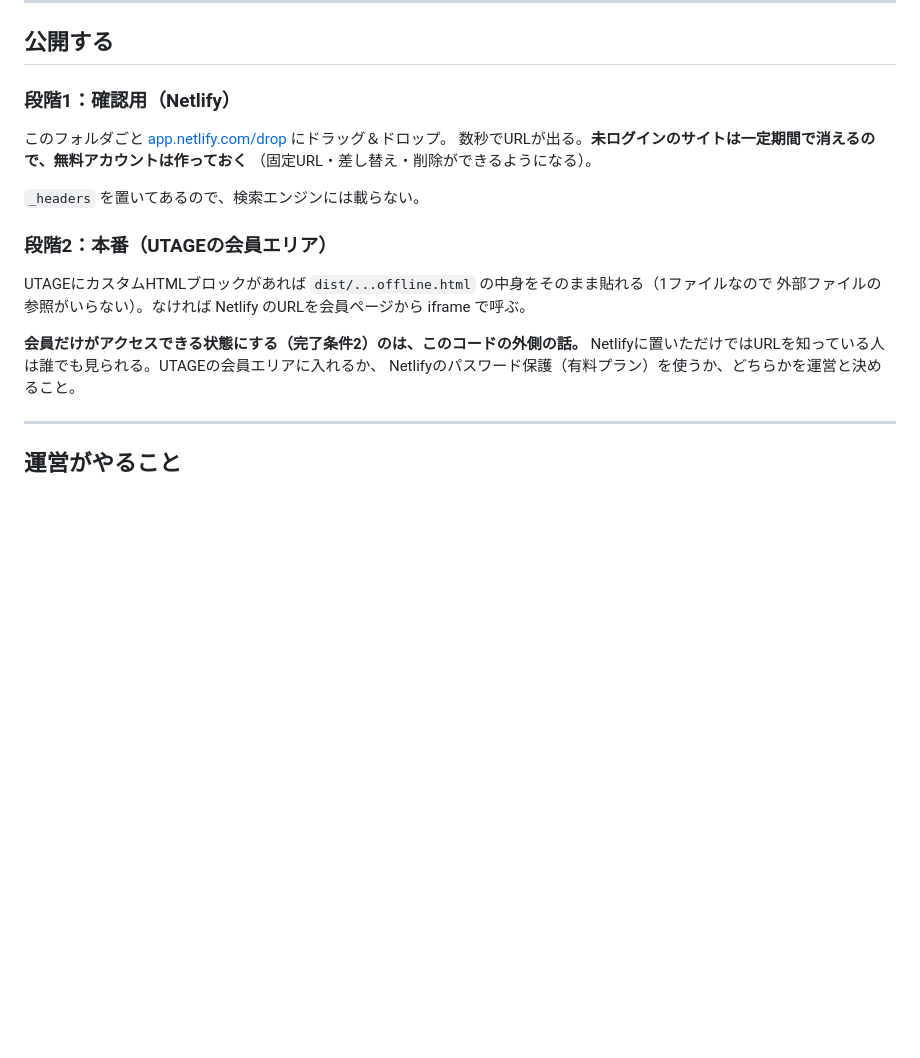
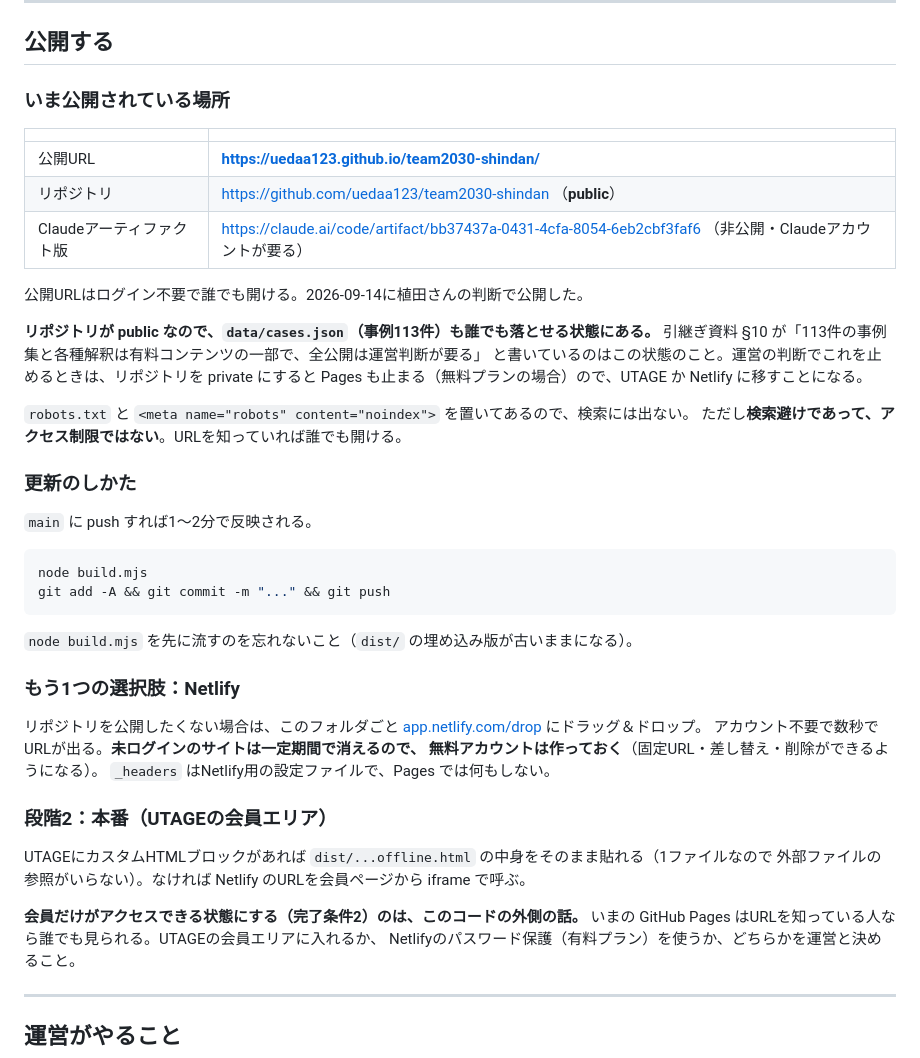
Before and after one commit to uedaa123/team2030-shindan, a Markdown page: README.md, the part around the change. Drawn GitHub-style; blank space fills up the shorter version.

Commit message:
READMEに公開URLと更新手順を追記
GitHub Pages で公開した。リポジトリが public なので cases.json も
公開状態にあること、検索避けはアクセス制限ではないことを明記した。

Co-Authored-By: Claude Opus 5 <noreply@anthropic.com>

````diff
--- a/README.md
+++ b/README.md
@@ -57,13 +57,42 @@ node build.mjs
 
 ## 公開する
 
-### 段階1：確認用（Netlify）
+### いま公開されている場所
 
-このフォルダごと [app.netlify.com/drop](https://app.netlify.com/drop) にドラッグ＆ドロップ。
-数秒でURLが出る。**未ログインのサイトは一定期間で消えるので、無料アカウントは作っておく**
-（固定URL・差し替え・削除ができるようになる）。
+| | |
+|---|---|
+| 公開URL | **https://uedaa123.github.io/team2030-shindan/** |
+| リポジトリ | https://github.com/uedaa123/team2030-shindan （**public**） |
+| Claudeアーティファクト版 | https://claude.ai/code/artifact/bb37437a-0431-4cfa-8054-6eb2cbf3faf6 （非公開・Claudeアカウントが要る） |
 
-`_headers` を置いてあるので、検索エンジンには載らない。
+公開URLはログイン不要で誰でも開ける。2026-09-14に植田さんの判断で公開した。
+
+**リポジトリが public なので、`data/cases.json`（事例113件）も誰でも落とせる状態にある。**
+引継ぎ資料 §10 が「113件の事例集と各種解釈は有料コンテンツの一部で、全公開は運営判断が要る」
+と書いているのはこの状態のこと。運営の判断でこれを止めるときは、リポジトリを private にすると
+Pages も止まる（無料プランの場合）ので、UTAGE か Netlify に移すことになる。
+
+`robots.txt` と `<meta name="robots" content="noindex">` を置いてあるので、検索には出ない。
+ただし**検索避けであって、アクセス制限ではない**。URLを知っていれば誰でも開ける。
+
+### 更新のしかた
+
+`main` に push すれば1〜2分で反映される。
+
+```bash
+node build.mjs
+git add -A && git commit -m "..." && git push
+```
+
+`node build.mjs` を先に流すのを忘れないこと（`dist/` の埋め込み版が古いままになる）。
+
+### もう1つの選択肢：Netlify
+
+リポジトリを公開したくない場合は、このフォルダごと
+[app.netlify.com/drop](https://app.netlify.com/drop) にドラッグ＆ドロップ。
+アカウント不要で数秒でURLが出る。**未ログインのサイトは一定期間で消えるので、
+無料アカウントは作っておく**（固定URL・差し替え・削除ができるようになる）。
+`_headers` はNetlify用の設定ファイルで、Pages では何もしない。
 
 ### 段階2：本番（UTAGEの会員エリア）
 
@@ -71,7 +100,7 @@ UTAGEにカスタムHTMLブロックがあれば `dist/...offline.html` の中
 外部ファイルの参照がいらない）。なければ Netlify のURLを会員ページから iframe で呼ぶ。
 
 **会員だけがアクセスできる状態にする（完了条件2）のは、このコードの外側の話。**
-Netlifyに置いただけではURLを知っている人は誰でも見られる。UTAGEの会員エリアに入れるか、
+いまの GitHub Pages はURLを知っている人なら誰でも見られる。UTAGEの会員エリアに入れるか、
 Netlifyのパスワード保護（有料プラン）を使うか、どちらかを運営と決めること。
 
 ---
````
